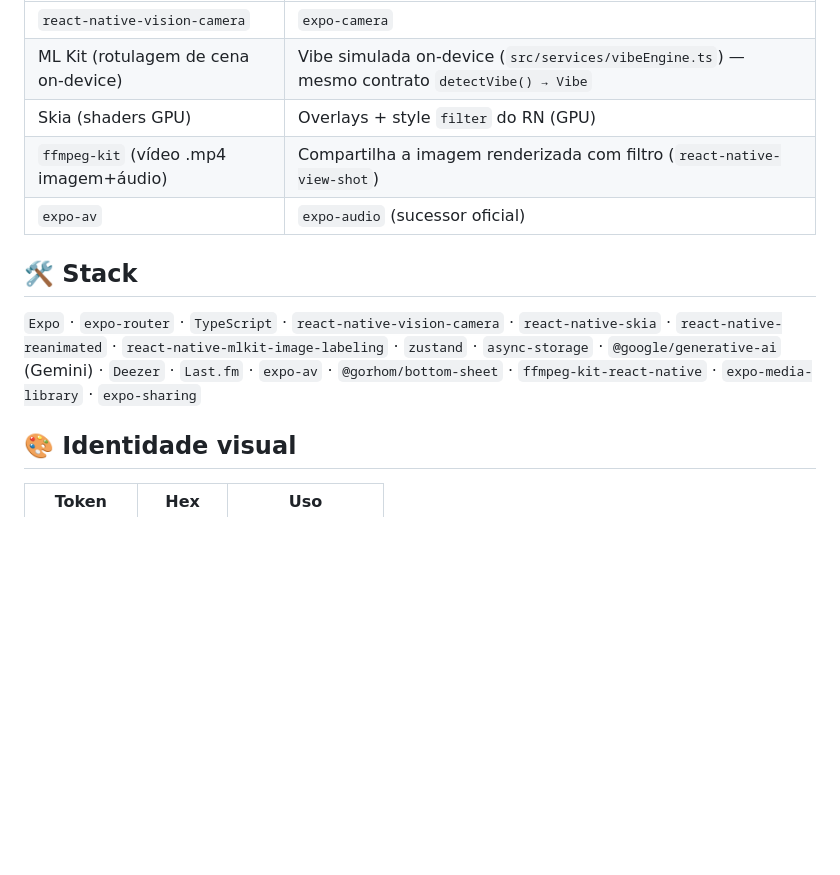
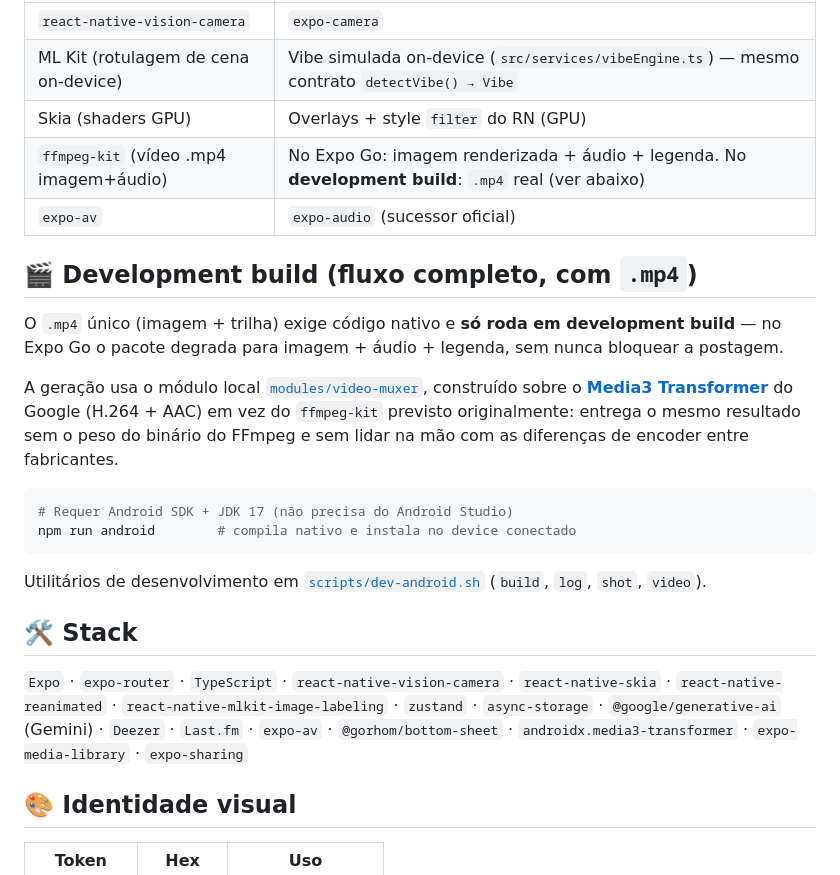
Before and after one commit to SAVAC-Challenge-FIAP/synesthesia-app, a Markdown page: README.md, the part around one of its changes. GitHub-like rendering; blank space fills up the shorter version.

````diff
--- a/README.md
+++ b/README.md
@@ -47,12 +63,25 @@ O Expo Go não carrega módulos nativos fora do SDK. Para validação imediata n
 | `react-native-vision-camera` | `expo-camera` |
 | ML Kit (rotulagem de cena on-device) | Vibe simulada on-device (`src/services/vibeEngine.ts`) — mesmo contrato `detectVibe() → Vibe` |
 | Skia (shaders GPU) | Overlays + style `filter` do RN (GPU) |
-| `ffmpeg-kit` (vídeo .mp4 imagem+áudio) | Compartilha a imagem renderizada com filtro (`react-native-view-shot`) |
+| `ffmpeg-kit` (vídeo .mp4 imagem+áudio) | No Expo Go: imagem renderizada + áudio + legenda. No **development build**: `.mp4` real (ver abaixo) |
 | `expo-av` | `expo-audio` (sucessor oficial) |
+
+## 🎬 Development build (fluxo completo, com `.mp4`)
+
+O `.mp4` único (imagem + trilha) exige código nativo e **só roda em development build** — no Expo Go o pacote degrada para imagem + áudio + legenda, sem nunca bloquear a postagem.
+
+A geração usa o módulo local [`modules/video-muxer`](modules/video-muxer), construído sobre o **[Media3 Transformer](https://developer.android.com/media/media3/transformer)** do Google (H.264 + AAC) em vez do `ffmpeg-kit` previsto originalmente: entrega o mesmo resultado sem o peso do binário do FFmpeg e sem lidar na mão com as diferenças de encoder entre fabricantes.
+
+```bash
+# Requer Android SDK + JDK 17 (não precisa do Android Studio)
+npm run android        # compila nativo e instala no device conectado
+```
+
+Utilitários de desenvolvimento em [`scripts/dev-android.sh`](scripts/dev-android.sh) (`build`, `log`, `shot`, `video`).
 
 ## 🛠️ Stack
 
-`Expo` · `expo-router` · `TypeScript` · `react-native-vision-camera` · `react-native-skia` · `react-native-reanimated` · `react-native-mlkit-image-labeling` · `zustand` · `async-storage` · `@google/generative-ai` (Gemini) · `Deezer` · `Last.fm` · `expo-av` · `@gorhom/bottom-sheet` · `ffmpeg-kit-react-native` · `expo-media-library` · `expo-sharing`
+`Expo` · `expo-router` · `TypeScript` · `react-native-vision-camera` · `react-native-skia` · `react-native-reanimated` · `react-native-mlkit-image-labeling` · `zustand` · `async-storage` · `@google/generative-ai` (Gemini) · `Deezer` · `Last.fm` · `expo-av` · `@gorhom/bottom-sheet` · `androidx.media3-transformer` · `expo-media-library` · `expo-sharing`
 
 ## 🎨 Identidade visual
 
````
Also changed, not shown: other parts of README.md (+18 -0 lines), docs/preview/camera.png (added), docs/preview/captura.png (added), docs/preview/trilha.png (added), 5 other files.
